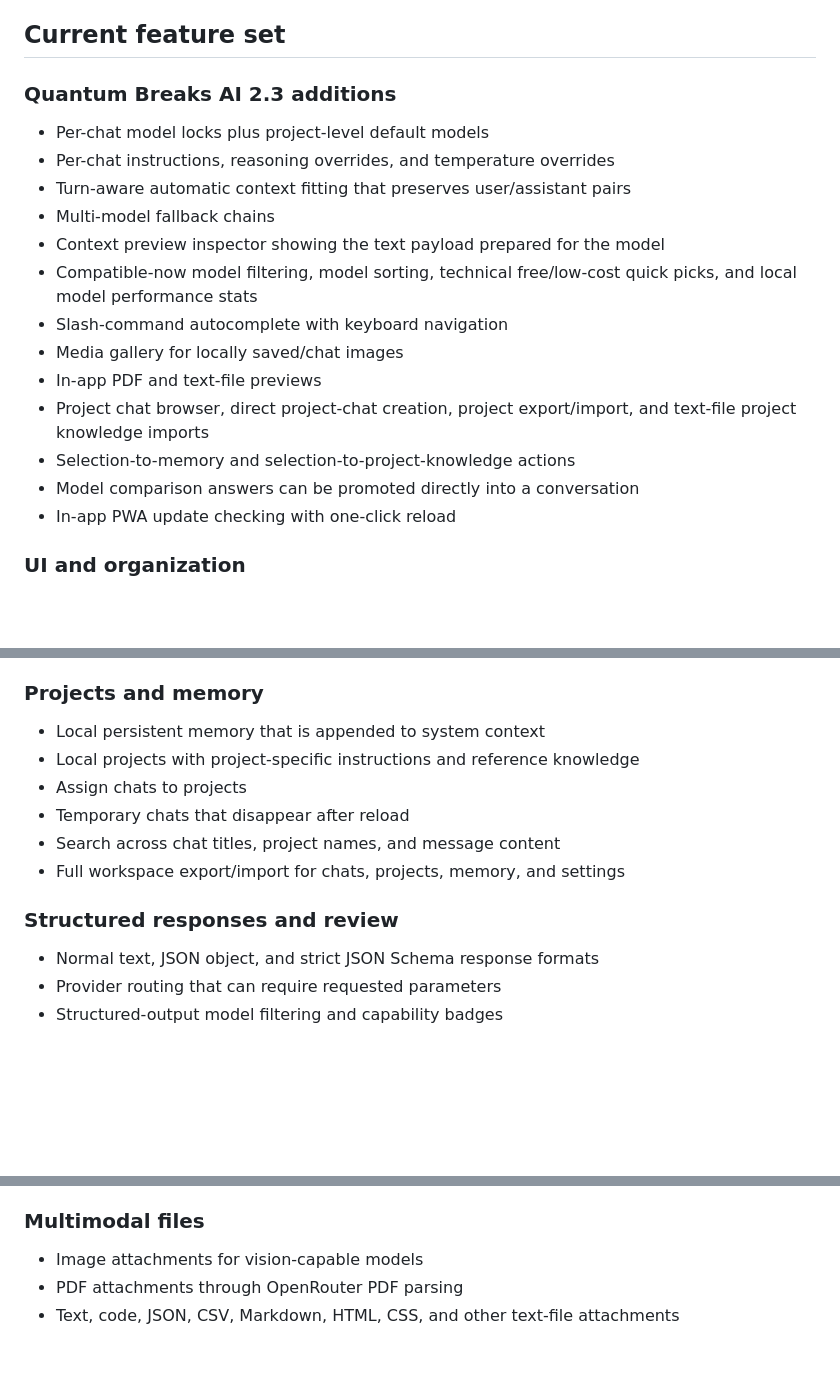
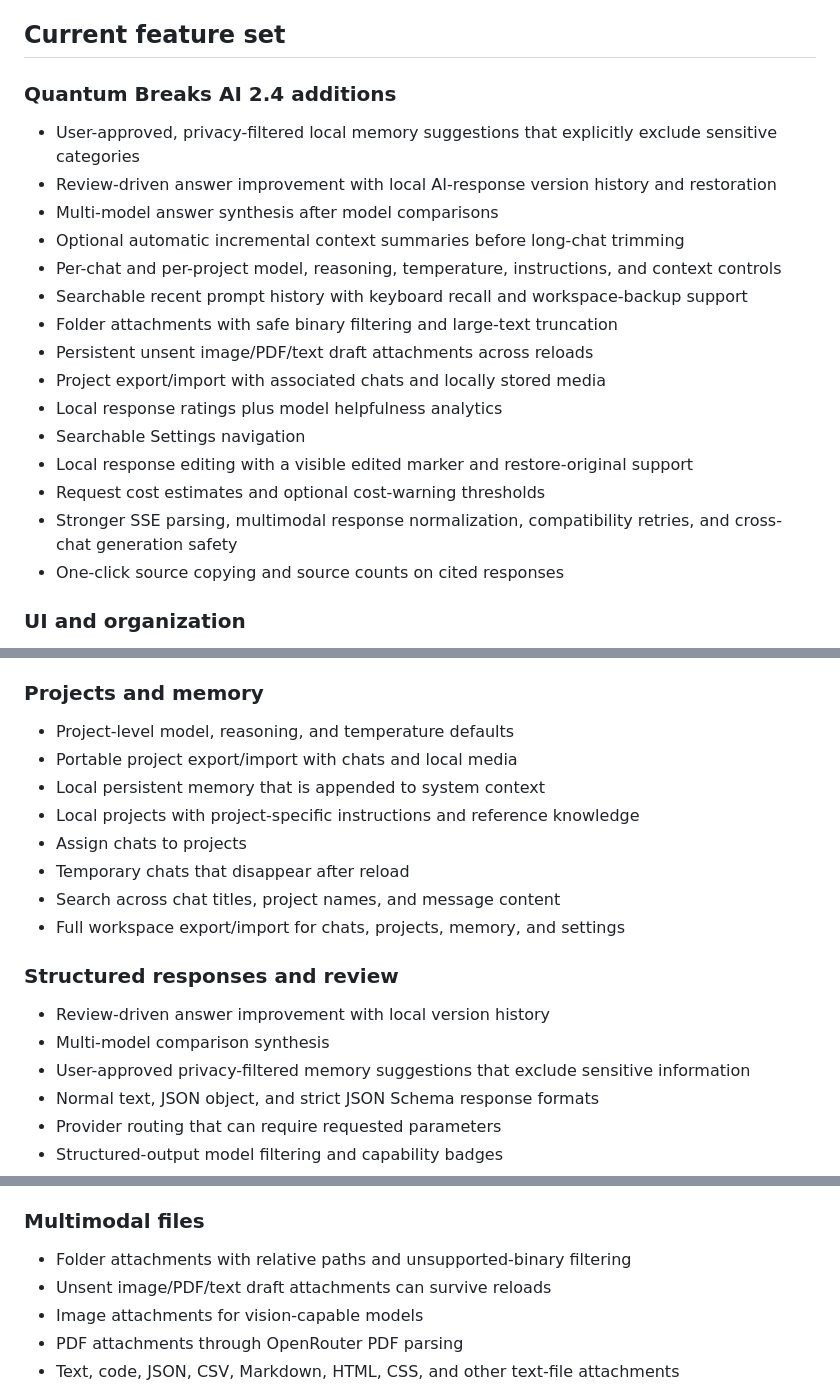
Before and after one commit to kenny32954/nolimit-ai, a Markdown page: README.md, 3 parts joined by grey strips. Drawn GitHub-style; blank space fills up the shorter version.

Commit message:
Document Quantum Breaks AI 2.4 upgrades

```diff
--- a/README.md
+++ b/README.md
@@ -10,20 +10,22 @@ Everything else in this repository supports the app with documentation and autom
 
 ## Current feature set
 
-### Quantum Breaks AI 2.3 additions
-- Per-chat model locks plus project-level default models
-- Per-chat instructions, reasoning overrides, and temperature overrides
-- Turn-aware automatic context fitting that preserves user/assistant pairs
-- Multi-model fallback chains
-- Context preview inspector showing the text payload prepared for the model
-- Compatible-now model filtering, model sorting, technical free/low-cost quick picks, and local model performance stats
-- Slash-command autocomplete with keyboard navigation
-- Media gallery for locally saved/chat images
-- In-app PDF and text-file previews
-- Project chat browser, direct project-chat creation, project export/import, and text-file project knowledge imports
-- Selection-to-memory and selection-to-project-knowledge actions
-- Model comparison answers can be promoted directly into a conversation
-- In-app PWA update checking with one-click reload
+### Quantum Breaks AI 2.4 additions
+- User-approved, privacy-filtered local memory suggestions that explicitly exclude sensitive categories
+- Review-driven answer improvement with local AI-response version history and restoration
+- Multi-model answer synthesis after model comparisons
+- Optional automatic incremental context summaries before long-chat trimming
+- Per-chat and per-project model, reasoning, temperature, instructions, and context controls
+- Searchable recent prompt history with keyboard recall and workspace-backup support
+- Folder attachments with safe binary filtering and large-text truncation
+- Persistent unsent image/PDF/text draft attachments across reloads
+- Project export/import with associated chats and locally stored media
+- Local response ratings plus model helpfulness analytics
+- Searchable Settings navigation
+- Local response editing with a visible edited marker and restore-original support
+- Request cost estimates and optional cost-warning thresholds
+- Stronger SSE parsing, multimodal response normalization, compatibility retries, and cross-chat generation safety
+- One-click source copying and source counts on cited responses
 
 
 ### UI and organization
@@ -118,6 +120,8 @@ Everything else in this repository supports the app with documentation and autom
 - Citations retained in share, print/PDF, and Markdown exports
 
 ### Projects and memory
+- Project-level model, reasoning, and temperature defaults
+- Portable project export/import with chats and local media
 - Local persistent memory that is appended to system context
 - Local projects with project-specific instructions and reference knowledge
 - Assign chats to projects
@@ -126,6 +130,9 @@ Everything else in this repository supports the app with documentation and autom
 - Full workspace export/import for chats, projects, memory, and settings
 
 ### Structured responses and review
+- Review-driven answer improvement with local version history
+- Multi-model comparison synthesis
+- User-approved privacy-filtered memory suggestions that exclude sensitive information
 - Normal text, JSON object, and strict JSON Schema response formats
 - Provider routing that can require requested parameters
 - Structured-output model filtering and capability badges
@@ -179,6 +186,8 @@ Everything else in this repository supports the app with documentation and autom
 - Password-encrypted workspace backups using PBKDF2-SHA256 and AES-256-GCM
 
 ### Multimodal files
+- Folder attachments with relative paths and unsupported-binary filtering
+- Unsent image/PDF/text draft attachments can survive reloads
 - Image attachments for vision-capable models
 - PDF attachments through OpenRouter PDF parsing
 - Text, code, JSON, CSV, Markdown, HTML, CSS, and other text-file attachments
```
Also changed, not shown: other parts of README.md (+1 -1 lines).
